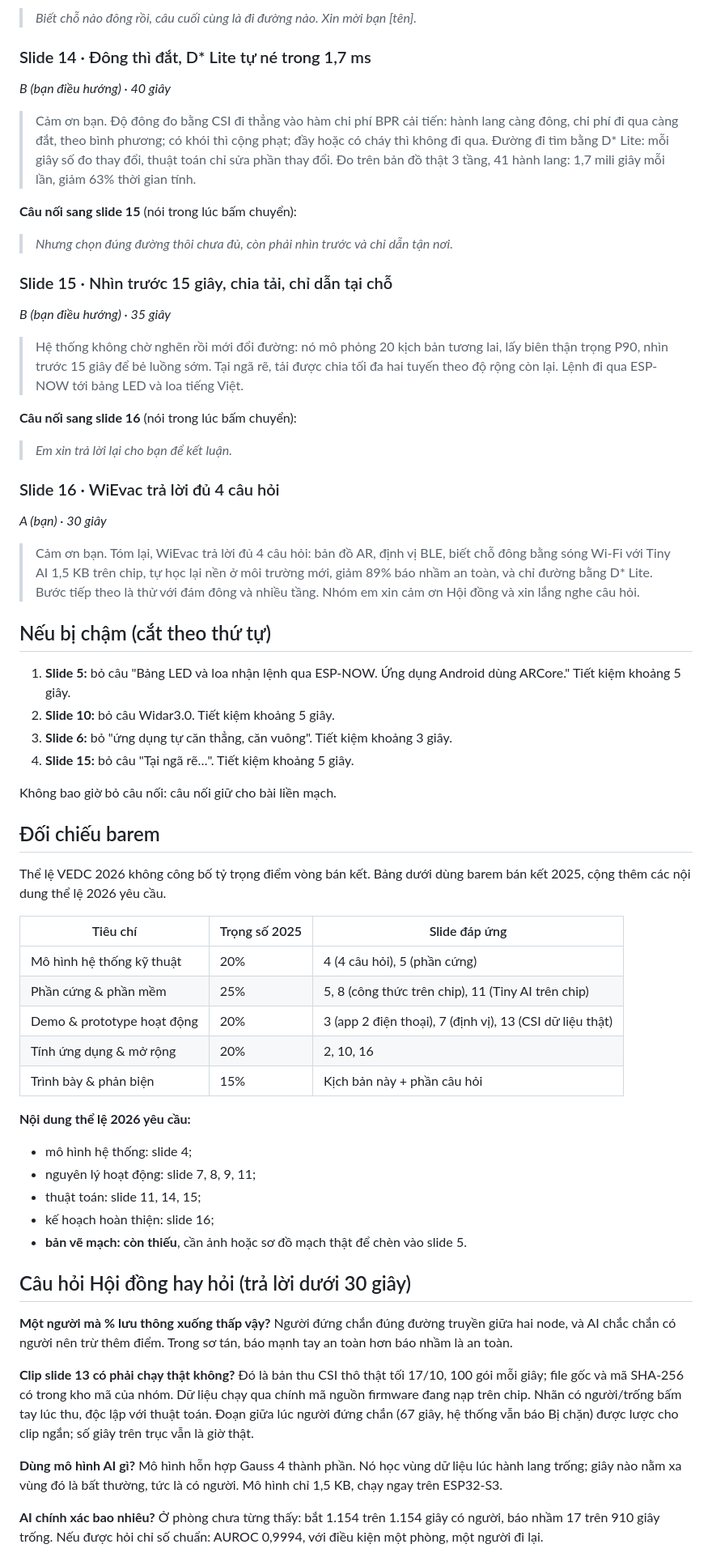
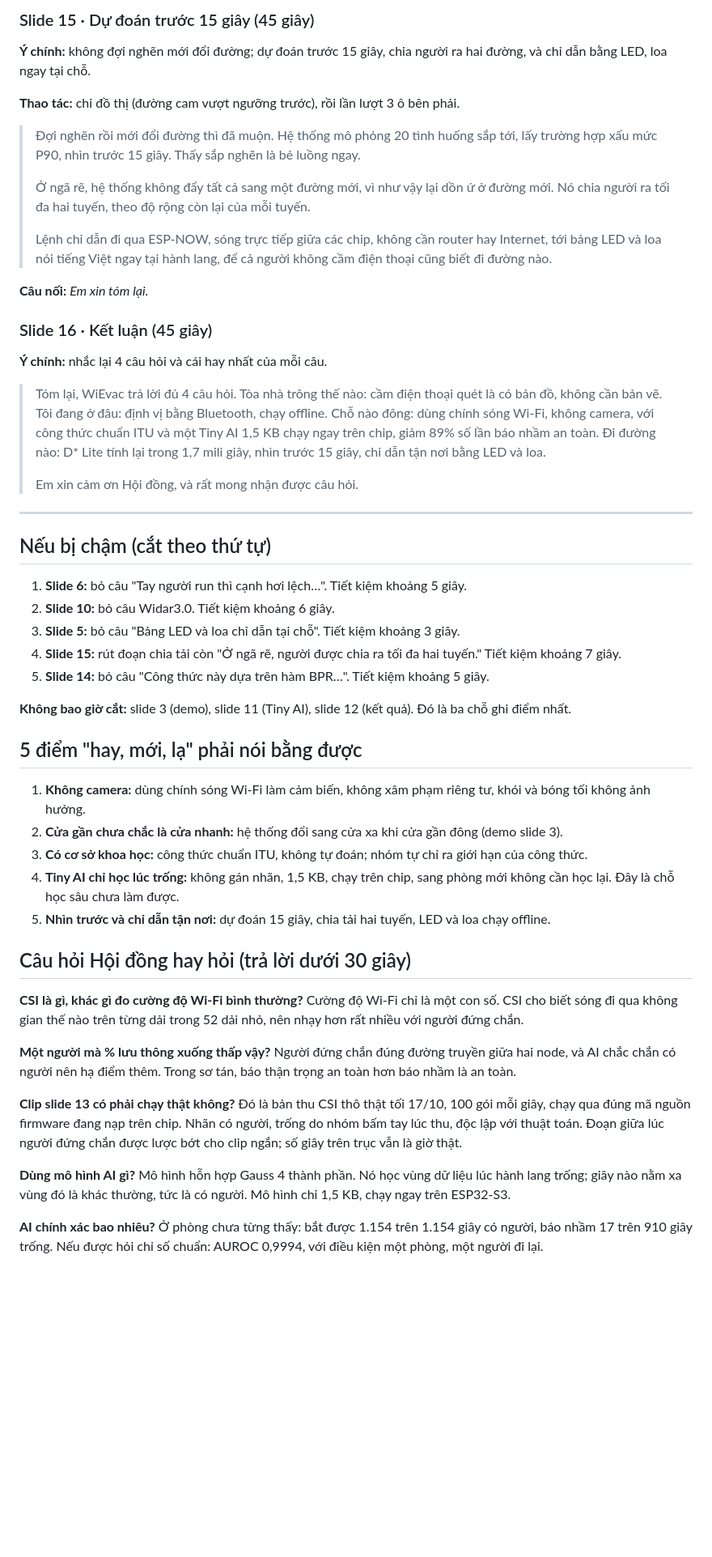
Before and after one commit to phamtridung10112005-stack/WiEvac_Final, a Markdown page: KICH_BAN_THUYET_TRINH.md, the part around one of its changes. Shown at 81% size. Drawn GitHub-style; blank space fills up the shorter version.

```diff
--- a/KICH_BAN_THUYET_TRINH.md
+++ b/KICH_BAN_THUYET_TRINH.md
@@ -184,72 +208,61 @@ Chậm quá 20 giây ở một mốc thì áp dụng ngay mục "Nếu bị ch
 
-> *Biết chỗ nào đông rồi, câu cuối cùng là đi đường nào. Xin mời bạn [tên].*
+### Slide 15 · Dự đoán trước 15 giây (45 giây)
 
-### Slide 14 · Đông thì đắt, D* Lite tự né trong 1,7 ms
+**Ý chính:** không đợi nghẽn mới đổi đường; dự đoán trước 15 giây, chia người ra hai đường, và chỉ dẫn bằng LED, loa ngay tại chỗ.
 
-*B (bạn điều hướng) · 40 giây*
+**Thao tác:** chỉ đồ thị (đường cam vượt ngưỡng trước), rồi lần lượt 3 ô bên phải.
 
-> Cảm ơn bạn. Độ đông đo bằng CSI đi thẳng vào hàm chi phí BPR cải tiến: hành lang càng đông, chi phí đi qua càng đắt, theo bình phương; có khói thì cộng phạt; đầy hoặc có cháy thì không đi qua. Đường đi tìm bằng D* Lite: mỗi giây số đo thay đổi, thuật toán chỉ sửa phần thay đổi. Đo trên bản đồ thật 3 tầng, 41 hành lang: 1,7 mili giây mỗi lần, giảm 63% thời gian tính.
+> Đợi nghẽn rồi mới đổi đường thì đã muộn. Hệ thống mô phỏng 20 tình huống sắp tới, lấy trường hợp xấu mức P90, nhìn trước 15 giây. Thấy sắp nghẽn là bẻ luồng ngay.
+>
+> Ở ngã rẽ, hệ thống không đẩy tất cả sang một đường mới, vì như vậy lại dồn ứ ở đường mới. Nó chia người ra tối đa hai tuyến, theo độ rộng còn lại của mỗi tuyến.
+>
+> Lệnh chỉ dẫn đi qua ESP-NOW, sóng trực tiếp giữa các chip, không cần router hay Internet, tới bảng LED và loa nói tiếng Việt ngay tại hành lang, để cả người không cầm điện thoại cũng biết đi đường nào.
 
-**Câu nối sang slide 15** (nói trong lúc bấm chuyển):
+**Câu nối:** *Em xin tóm lại.*
 
-> *Nhưng chọn đúng đường thôi chưa đủ, còn phải nhìn trước và chỉ dẫn tận nơi.*
+### Slide 16 · Kết luận (45 giây)
 
-### Slide 15 · Nhìn trước 15 giây, chia tải, chỉ dẫn tại chỗ
+**Ý chính:** nhắc lại 4 câu hỏi và cái hay nhất của mỗi câu.
 
-*B (bạn điều hướng) · 35 giây*
+> Tóm lại, WiEvac trả lời đủ 4 câu hỏi. Tòa nhà trông thế nào: cầm điện thoại quét là có bản đồ, không cần bản vẽ. Tôi đang ở đâu: định vị bằng Bluetooth, chạy offline. Chỗ nào đông: dùng chính sóng Wi-Fi, không camera, với công thức chuẩn ITU và một Tiny AI 1,5 KB chạy ngay trên chip, giảm 89% số lần báo nhầm an toàn. Đi đường nào: D* Lite tính lại trong 1,7 mili giây, nhìn trước 15 giây, chỉ dẫn tận nơi bằng LED và loa.
+>
+> Em xin cảm ơn Hội đồng, và rất mong nhận được câu hỏi.
 
-> Hệ thống không chờ nghẽn rồi mới đổi đường: nó mô phỏng 20 kịch bản tương lai, lấy biên thận trọng P90, nhìn trước 15 giây để bẻ luồng sớm. Tại ngã rẽ, tải được chia tối đa hai tuyến theo độ rộng còn lại. Lệnh đi qua ESP-NOW tới bảng LED và loa tiếng Việt.
-
-**Câu nối sang slide 16** (nói trong lúc bấm chuyển):
-
-> *Em xin trả lời lại cho bạn để kết luận.*
-
-### Slide 16 · WiEvac trả lời đủ 4 câu hỏi
-
-*A (bạn) · 30 giây*
-
-> Cảm ơn bạn. Tóm lại, WiEvac trả lời đủ 4 câu hỏi: bản đồ AR, định vị BLE, biết chỗ đông bằng sóng Wi-Fi với Tiny AI 1,5 KB trên chip, tự học lại nền ở môi trường mới, giảm 89% báo nhầm an toàn, và chỉ đường bằng D* Lite. Bước tiếp theo là thử với đám đông và nhiều tầng. Nhóm em xin cảm ơn Hội đồng và xin lắng nghe câu hỏi.
+---
 
 ## Nếu bị chậm (cắt theo thứ tự)
 
-1. **Slide 5:** bỏ câu "Bảng LED và loa nhận lệnh qua ESP-NOW. Ứng dụng Android dùng ARCore." Tiết kiệm khoảng 5 giây.
-2. **Slide 10:** bỏ câu Widar3.0. Tiết kiệm khoảng 5 giây.
-3. **Slide 6:** bỏ "ứng dụng tự căn thẳng, căn vuông". Tiết kiệm khoảng 3 giây.
-4. **Slide 15:** bỏ câu "Tại ngã rẽ…". Tiết kiệm khoảng 5 giây.
+1. **Slide 6:** bỏ câu "Tay người run thì cạnh hơi lệch…". Tiết kiệm khoảng 5 giây.
+2. **Slide 10:** bỏ câu Widar3.0. Tiết kiệm khoảng 6 giây.
+3. **Slide 5:** bỏ câu "Bảng LED và loa chỉ dẫn tại chỗ". Tiết kiệm khoảng 3 giây.
+4. **Slide 15:** rút đoạn chia tải còn "Ở ngã rẽ, người được chia ra tối đa hai tuyến." Tiết kiệm khoảng 7 giây.
+5. **Slide 14:** bỏ câu "Công thức này dựa trên hàm BPR…". Tiết kiệm khoảng 5 giây.
 
-Không bao giờ bỏ câu nối: câu nối giữ cho bài liền mạch.
+**Không bao giờ cắt:** slide 3 (demo), slide 11 (Tiny AI), slide 12 (kết quả). Đó là ba chỗ ghi điểm nhất.
 
-## Đối chiếu barem
+## 5 điểm "hay, mới, lạ" phải nói bằng được
 
-Thể lệ VEDC 2026 không công bố tỷ trọng điểm vòng bán kết. Bảng dưới dùng barem bán kết 2025, cộng thêm các nội dung thể lệ 2026 yêu cầu.
-
-| Tiêu chí | Trọng số 2025 | Slide đáp ứng |
-|---|---|---|
-| Mô hình hệ thống kỹ thuật | 20% | 4 (4 câu hỏi), 5 (phần cứng) |
-| Phần cứng & phần mềm | 25% | 5, 8 (công thức trên chip), 11 (Tiny AI trên chip) |
-| Demo & prototype hoạt động | 20% | 3 (app 2 điện thoại), 7 (định vị), 13 (CSI dữ liệu thật) |
-| Tính ứng dụng & mở rộng | 20% | 2, 10, 16 |
-| Trình bày & phản biện | 15% | Kịch bản này + phần câu hỏi |
-
-**Nội dung thể lệ 2026 yêu cầu:**
-- mô hình hệ thống: slide 4;
-- nguyên lý hoạt động: slide 7, 8, 9, 11;
-- thuật toán: slide 11, 14, 15;
-- kế hoạch hoàn thiện: slide 16;
-- **bản vẽ mạch: còn thiếu**, cần ảnh hoặc sơ đồ mạch thật để chèn vào slide 5.
+1. **Không camera:** dùng chính sóng Wi-Fi làm cảm biến, không xâm phạm riêng tư, khói và bóng tối không ảnh hưởng.
+2. **Cửa gần chưa chắc là cửa nhanh:** hệ thống đổi sang cửa xa khi cửa gần đông (demo slide 3).
+3. **Có cơ sở khoa học:** công thức chuẩn ITU, không tự đoán; nhóm tự chỉ ra giới hạn của công thức.
+4. **Tiny AI chỉ học lúc trống:** không gán nhãn, 1,5 KB, chạy trên chip, sang phòng mới không cần học lại. Đây là chỗ học sâu chưa làm được.
+5. **Nhìn trước và chỉ dẫn tận nơi:** dự đoán 15 giây, chia tải hai tuyến, LED và loa chạy offline.
 
 ## Câu hỏi Hội đồng hay hỏi (trả lời dưới 30 giây)
 
+**CSI là gì, khác gì đo cường độ Wi-Fi bình thường?**
+Cường độ Wi-Fi chỉ là một con số. CSI cho biết sóng đi qua không gian thế nào trên từng dải trong 52 dải nhỏ, nên nhạy hơn rất nhiều với người đứng chắn.
+
 **Một người mà % lưu thông xuống thấp vậy?**
-Người đứng chắn đúng đường truyền giữa hai node, và AI chắc chắn có người nên trừ thêm điểm. Trong sơ tán, báo mạnh tay an toàn hơn báo nhầm là an toàn.
+Người đứng chắn đúng đường truyền giữa hai node, và AI chắc chắn có người nên hạ điểm thêm. Trong sơ tán, báo thận trọng an toàn hơn báo nhầm là an toàn.
 
 **Clip slide 13 có phải chạy thật không?**
-Đó là bản thu CSI thô thật tối 17/10, 100 gói mỗi giây; file gốc và mã SHA-256 có trong kho mã của nhóm. Dữ liệu chạy qua chính mã nguồn firmware đang nạp trên chip. Nhãn có người/trống bấm tay lúc thu, độc lập với thuật toán. Đoạn giữa lúc người đứng chắn (67 giây, hệ thống vẫn báo Bị chặn) được lược cho clip ngắn; số giây trên trục vẫn là giờ thật.
+Đó là bản thu CSI thô thật tối 17/10, 100 gói mỗi giây, chạy qua đúng mã nguồn firmware đang nạp trên chip. Nhãn có người, trống do nhóm bấm tay lúc thu, độc lập với thuật toán. Đoạn giữa lúc người đứng chắn được lược bớt cho clip ngắn; số giây trên trục vẫn là giờ thật.
 
 **Dùng mô hình AI gì?**
-Mô hình hỗn hợp Gauss 4 thành phần. Nó học vùng dữ liệu lúc hành lang trống; giây nào nằm xa vùng đó là bất thường, tức là có người. Mô hình chỉ 1,5 KB, chạy ngay trên ESP32-S3.
+Mô hình hỗn hợp Gauss 4 thành phần. Nó học vùng dữ liệu lúc hành lang trống; giây nào nằm xa vùng đó là khác thường, tức là có người. Mô hình chỉ 1,5 KB, chạy ngay trên ESP32-S3.
 
 **AI chính xác bao nhiêu?**
-Ở phòng chưa từng thấy: bắt 1.154 trên 1.154 giây có người, báo nhầm 17 trên 910 giây trống. Nếu được hỏi chỉ số chuẩn: AUROC 0,9994, với điều kiện một phòng, một người đi lại.
+Ở phòng chưa từng thấy: bắt được 1.154 trên 1.154 giây có người, báo nhầm 17 trên 910 giây trống. Nếu được hỏi chỉ số chuẩn: AUROC 0,9994, với điều kiện một phòng, một người đi lại.
 
 **Sao sang phòng mới không cần huấn luyện lại?**
```
Also changed, not shown: other parts of KICH_BAN_THUYET_TRINH.md (+139 -114 lines).
